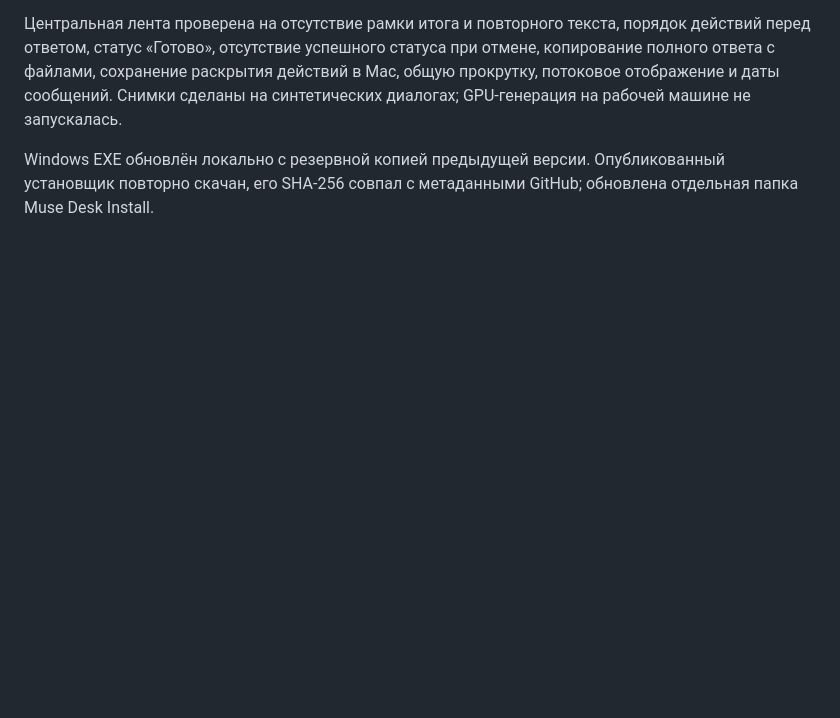
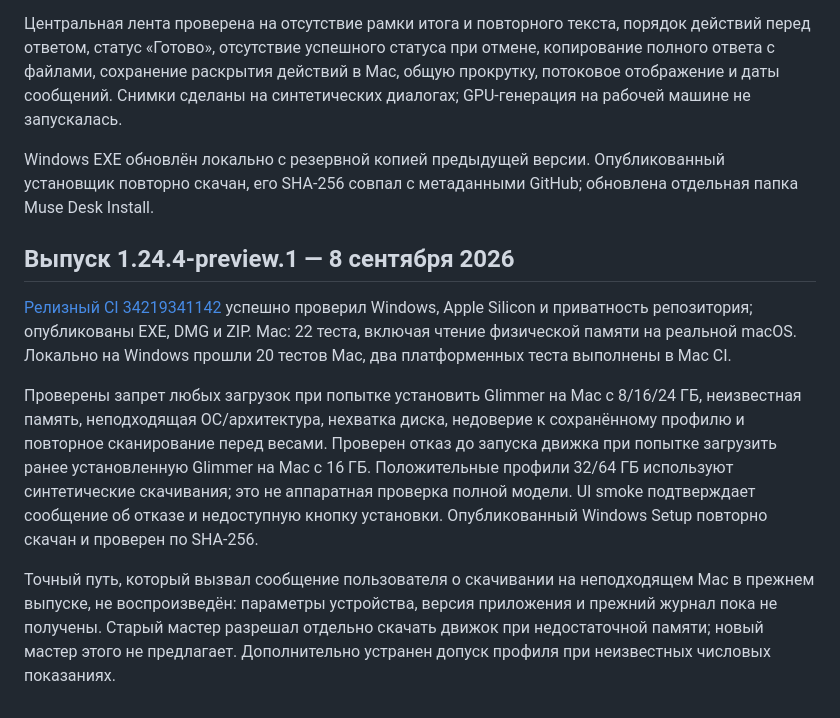
Before and after one commit to magamadovnurid/MuseDesk, a Markdown page: docs/VALIDATION.md, the part around the change. GitHub-like rendering; blank space fills up the shorter version.

Commit message:
Record Mac hardware gate validation and paired 1.24.4 packages [skip ci]

```diff
--- a/docs/VALIDATION.md
+++ b/docs/VALIDATION.md
@@ -64,3 +64,11 @@ Windows-установщик повторно скачан из выпуска 1
 Центральная лента проверена на отсутствие рамки итога и повторного текста, порядок действий перед ответом, статус «Готово», отсутствие успешного статуса при отмене, копирование полного ответа с файлами, сохранение раскрытия действий в Mac, общую прокрутку, потоковое отображение и даты сообщений. Снимки сделаны на синтетических диалогах; GPU-генерация на рабочей машине не запускалась.
 
 Windows EXE обновлён локально с резервной копией предыдущей версии. Опубликованный установщик повторно скачан, его SHA-256 совпал с метаданными GitHub; обновлена отдельная папка Muse Desk Install.
+
+## Выпуск 1.24.4-preview.1 — 8 сентября 2026
+
+[Релизный CI 34219341142](https://github.com/magamadovnurid/MuseDesk/actions/runs/34219341142) успешно проверил Windows, Apple Silicon и приватность репозитория; опубликованы EXE, DMG и ZIP. Mac: 22 теста, включая чтение физической памяти на реальной macOS. Локально на Windows прошли 20 тестов Mac, два платформенных теста выполнены в Mac CI.
+
+Проверены запрет любых загрузок при попытке установить Glimmer на Mac с 8/16/24 ГБ, неизвестная память, неподходящая ОС/архитектура, нехватка диска, недоверие к сохранённому профилю и повторное сканирование перед весами. Проверен отказ до запуска движка при попытке загрузить ранее установленную Glimmer на Mac с 16 ГБ. Положительные профили 32/64 ГБ используют синтетические скачивания; это не аппаратная проверка полной модели. UI smoke подтверждает сообщение об отказе и недоступную кнопку установки. Опубликованный Windows Setup повторно скачан и проверен по SHA-256.
+
+Точный путь, который вызвал сообщение пользователя о скачивании на неподходящем Mac в прежнем выпуске, не воспроизведён: параметры устройства, версия приложения и прежний журнал пока не получены. Старый мастер разрешал отдельно скачать движок при недостаточной памяти; новый мастер этого не предлагает. Дополнительно устранен допуск профиля при неизвестных числовых показаниях.
```
